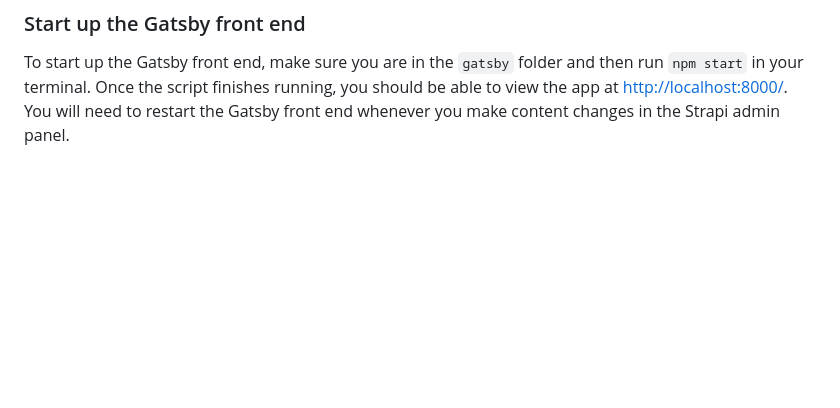
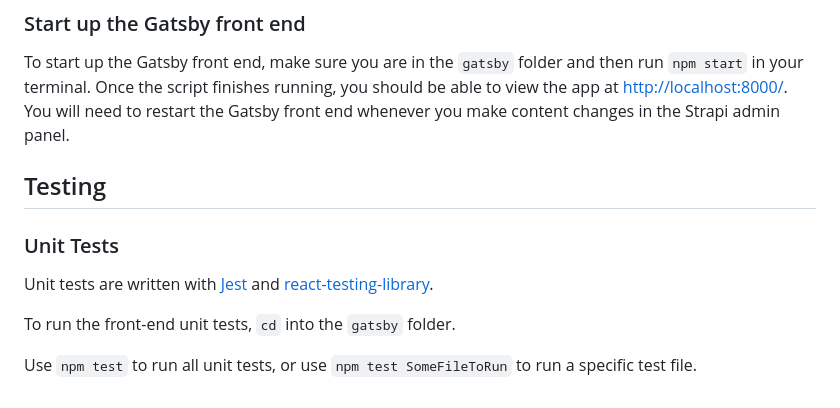
Before and after one commit to LucasSilbernagel/tasty, a Markdown page: README.md, the part around the change. GitHub-like rendering; blank space fills up the shorter version.

```diff
--- a/README.md
+++ b/README.md
@@ -97,3 +97,13 @@ Replace *api key* with the API key created in the admin panel:
 ### Start up the Gatsby front end
 
 To start up the Gatsby front end, make sure you are in the `gatsby` folder and then run `npm start` in your terminal. Once the script finishes running, you should be able to view the app at [http://localhost:8000/](http://localhost:8000/). You will need to restart the Gatsby front end whenever you make content changes in the Strapi admin panel.
+
+## Testing
+
+### Unit Tests
+
+Unit tests are written with [Jest](https://jestjs.io/) and [react-testing-library](https://testing-library.com/).
+
+To run the front-end unit tests, `cd` into the `gatsby` folder.
+
+Use `npm test` to run all unit tests, or use `npm test SomeFileToRun` to run a specific test file.
```
